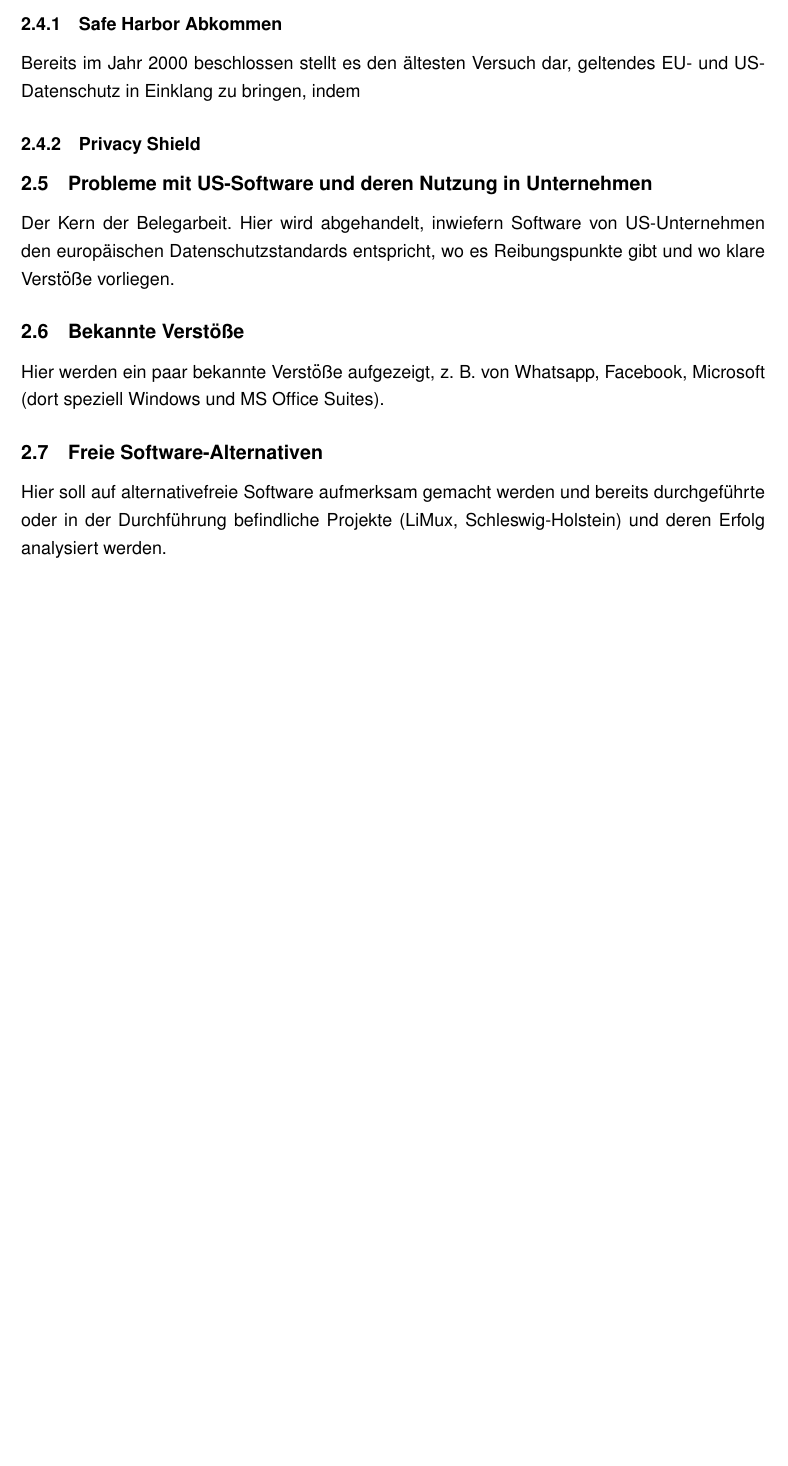
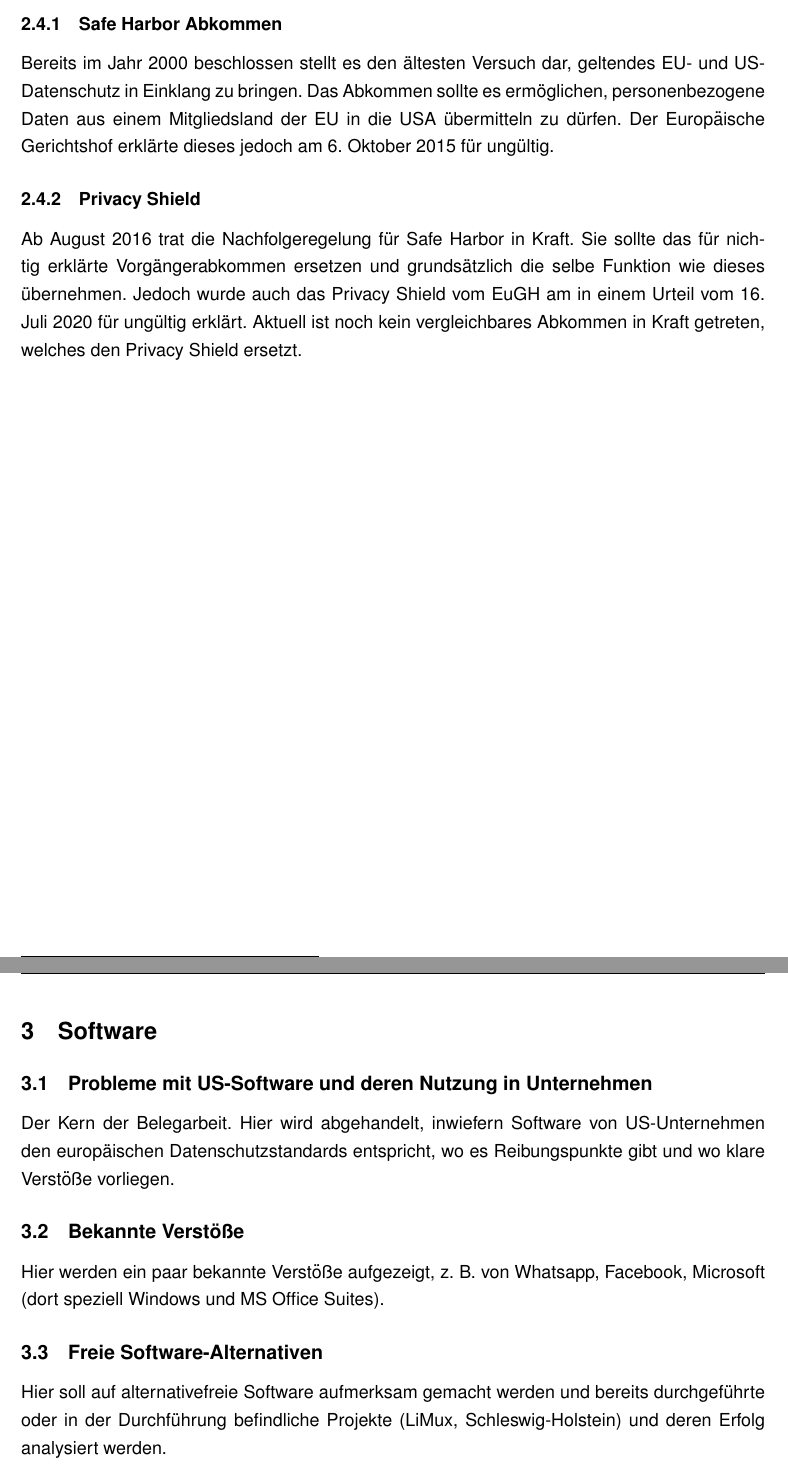
Before and after one commit to sir-codealot/Belegarbeit_BSZ, a LaTeX document (document.tex, which reads Sections/2_1_datenschutz.tex, Sections/2_2_software.tex): part of page 6 of 11 before the commit and two parts of pages 6 and 7 of 12 after it, the two joined at a grey line, cut so that both start at the same text, the shorter picture padded with empty space. Compiled offline with pdfLaTeX; a LaTeX package or settings file that is missing is left out.

Commit message:
Datenschutz fertig

```diff
--- a/Sections/2_datenschutz.tex
+++ b/Sections/2_1_datenschutz.tex
@@ -23,16 +23,8 @@ Unter dem Begriff Datenschutz versteht man den Schutz der eigenen personenbezoge
     Um dem entgegen zu wirken gab es mehrere Bestrebungen, Sonderregelungen zu treffen und somit eine weitere Zusammenarbeit zu ermöglichen.
 
 \subsubsection{Safe Harbor Abkommen}
-    Bereits im Jahr 2000 beschlossen stellt es den ältesten Versuch dar, geltendes EU- und US-Datenschutz in Einklang zu bringen, indem
+    Bereits im Jahr 2000 beschlossen stellt es den ältesten Versuch dar, geltendes EU- und US-Datenschutz in Einklang zu bringen. Das Abkommen sollte es ermöglichen, personenbezogene Daten aus einem Mitgliedsland der EU in die USA übermitteln zu dürfen. Der Europäische Gerichtshof erklärte dieses jedoch am 6. Oktober 2015 für ungültig.
 
 \subsubsection{Privacy Shield}
-
-
-\subsection{Probleme mit US-Software und deren Nutzung in Unternehmen}
-    Der Kern der Belegarbeit. Hier wird abgehandelt, inwiefern Software von US-Unternehmen den europäischen Datenschutzstandards entspricht, wo es Reibungspunkte gibt und wo klare Verstöße vorliegen.
-
-\subsection{Bekannte Verstöße}
-    Hier werden ein paar bekannte Verstöße aufgezeigt, z. B. von Whatsapp, Facebook, Microsoft (dort speziell Windows und MS Office Suites).
-
-\subsection{Freie Software-Alternativen}
-    Hier soll auf alternativefreie Software aufmerksam gemacht werden und bereits durchgeführte oder in der Durchführung befindliche Projekte (LiMux, Schleswig-Holstein) und deren Erfolg analysiert werden.
+    Ab August 2016 trat die Nachfolgeregelung für Safe Harbor in Kraft. Sie sollte das für nichtig erklärte Vorgängerabkommen ersetzen und grundsätzlich die selbe Funktion wie dieses übernehmen. Jedoch wurde auch das Privacy Shield vom EuGH am in einem Urteil vom 16. Juli 2020 für ungültig erklärt. Aktuell ist noch kein vergleichbares Abkommen in Kraft getreten, welches den Privacy Shield ersetzt.
+\vfill
--- /dev/null
+++ b/Sections/2_2_software.tex
@@ -0,0 +1,11 @@
+\section{Software}
+
+
+\subsection{Probleme mit US-Software und deren Nutzung in Unternehmen}
+Der Kern der Belegarbeit. Hier wird abgehandelt, inwiefern Software von US-Unternehmen den europäischen Datenschutzstandards entspricht, wo es Reibungspunkte gibt und wo klare Verstöße vorliegen.
+
+\subsection{Bekannte Verstöße}
+Hier werden ein paar bekannte Verstöße aufgezeigt, z. B. von Whatsapp, Facebook, Microsoft (dort speziell Windows und MS Office Suites).
+
+\subsection{Freie Software-Alternativen}
+Hier soll auf alternativefreie Software aufmerksam gemacht werden und bereits durchgeführte oder in der Durchführung befindliche Projekte (LiMux, Schleswig-Holstein) und deren Erfolg analysiert werden.
--- a/document.tex
+++ b/document.tex
@@ -10,7 +10,9 @@
     \input{Sections/1_Einleitung}
     \pagebreak
     \section{Datenschutz}
-    \input{Sections/2_datenschutz}
+    \input{Sections/2_1_datenschutz}
+    \pagebreak
+    \input{Sections/2_2_software}
     \pagebreak
     \section{Fazit}
     \input{Sections/3_conclusion}\\
```
